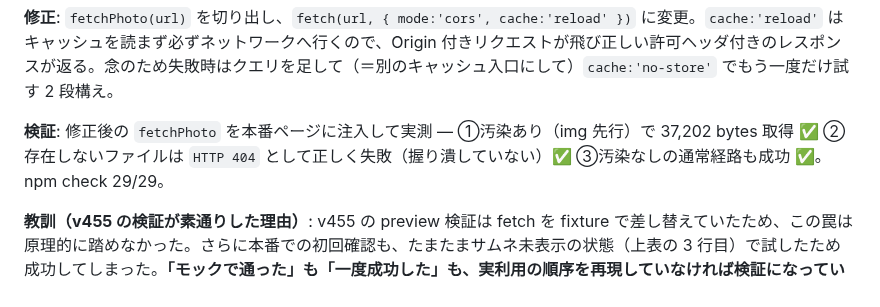
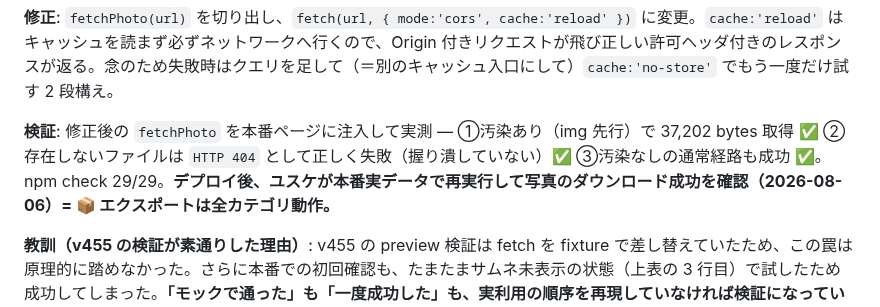
Before and after one commit to yutsutke/norireco, a Markdown page: CHANGELOG.md, the part around the change. GitHub-like rendering.

```diff
--- a/CHANGELOG.md
+++ b/CHANGELOG.md
@@ -74,7 +74,7 @@ CHANGELOG.md を整理するときは **STATUS.md も同時に整理** する（
 
 **修正**: `fetchPhoto(url)` を切り出し、`fetch(url, { mode:'cors', cache:'reload' })` に変更。`cache:'reload'` はキャッシュを読まず必ずネットワークへ行くので、Origin 付きリクエストが飛び正しい許可ヘッダ付きのレスポンスが返る。念のため失敗時はクエリを足して（＝別のキャッシュ入口にして）`cache:'no-store'` でもう一度だけ試す 2 段構え。
 
-**検証**: 修正後の `fetchPhoto` を本番ページに注入して実測 — ①汚染あり（img 先行）で 37,202 bytes 取得 ✅ ②存在しないファイルは `HTTP 404` として正しく失敗（握り潰していない）✅ ③汚染なしの通常経路も成功 ✅。npm check 29/29。
+**検証**: 修正後の `fetchPhoto` を本番ページに注入して実測 — ①汚染あり（img 先行）で 37,202 bytes 取得 ✅ ②存在しないファイルは `HTTP 404` として正しく失敗（握り潰していない）✅ ③汚染なしの通常経路も成功 ✅。npm check 29/29。**デプロイ後、ユスケが本番実データで再実行して写真のダウンロード成功を確認（2026-08-06）= 📦 エクスポートは全カテゴリ動作。**
 
 **教訓（v455 の検証が素通りした理由）**: v455 の preview 検証は fetch を fixture で差し替えていたため、この罠は原理的に踏めなかった。さらに本番での初回確認も、たまたまサムネ未表示の状態（上表の 3 行目）で試したため成功してしまった。**「モックで通った」も「一度成功した」も、実利用の順序を再現していなければ検証になっていない。** 実際の利用経路（一覧を見る → エクスポートする）と同じ順序を再現して初めてバグが出た。v433 の「測定系そのものを疑う」と同根。
 
```
Also changed, not shown: STATUS.md (+2 -1 lines), TODO.md (+11 -0 lines).
